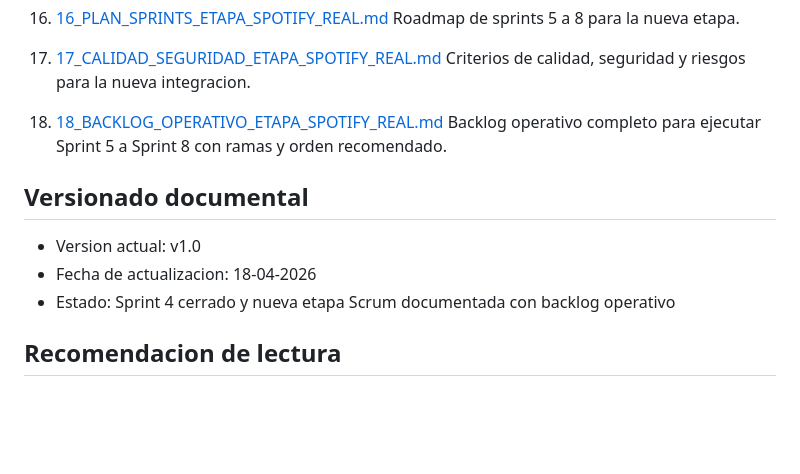
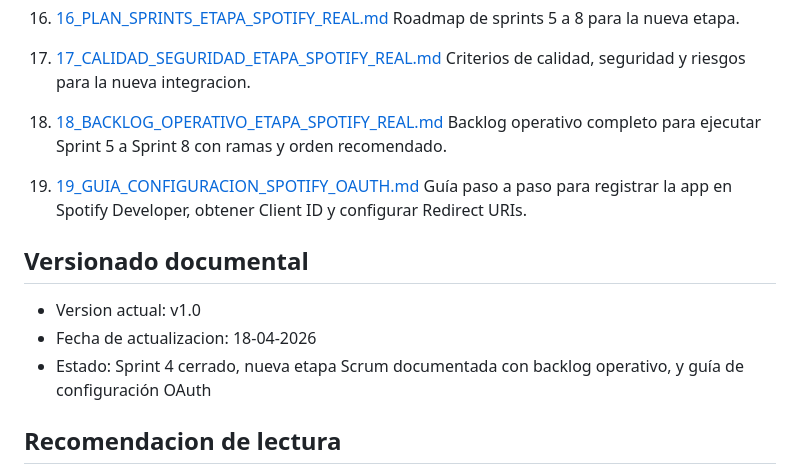
Before and after one commit to LuisCPedraza/spotify-chord-visualizer-flutter, a Markdown page: app_movil_spotify/docs/00_INDICE_DOCUMENTAL.md, the part around the change. Drawn GitHub-style; blank space fills up the shorter version.

```diff
--- a/app_movil_spotify/docs/00_INDICE_DOCUMENTAL.md
+++ b/app_movil_spotify/docs/00_INDICE_DOCUMENTAL.md
@@ -58,11 +58,14 @@ Este indice centraliza toda la documentacion del proyecto AppMovilSpotify para f
 18. [18_BACKLOG_OPERATIVO_ETAPA_SPOTIFY_REAL.md](18_BACKLOG_OPERATIVO_ETAPA_SPOTIFY_REAL.md)
    Backlog operativo completo para ejecutar Sprint 5 a Sprint 8 con ramas y orden recomendado.
 
+19. [19_GUIA_CONFIGURACION_SPOTIFY_OAUTH.md](19_GUIA_CONFIGURACION_SPOTIFY_OAUTH.md)
+   Guía paso a paso para registrar la app en Spotify Developer, obtener Client ID y configurar Redirect URIs.
+
 ## Versionado documental
 
 - Version actual: v1.0
 - Fecha de actualizacion: 18-04-2026
-- Estado: Sprint 4 cerrado y nueva etapa Scrum documentada con backlog operativo
+- Estado: Sprint 4 cerrado, nueva etapa Scrum documentada con backlog operativo, y guía de configuración OAuth
 
 ## Recomendacion de lectura
 
```
Also changed, not shown: README.md (+1 -1 lines), app_movil_spotify/docs/19_GUIA_CONFIGURACION_SPOTIFY_OAUTH.md (added, +161 -0 lines).
